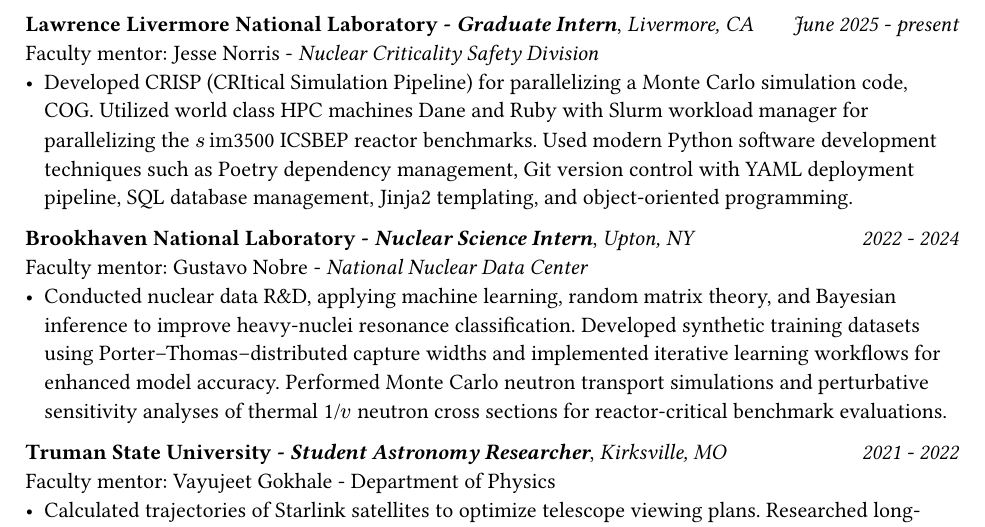
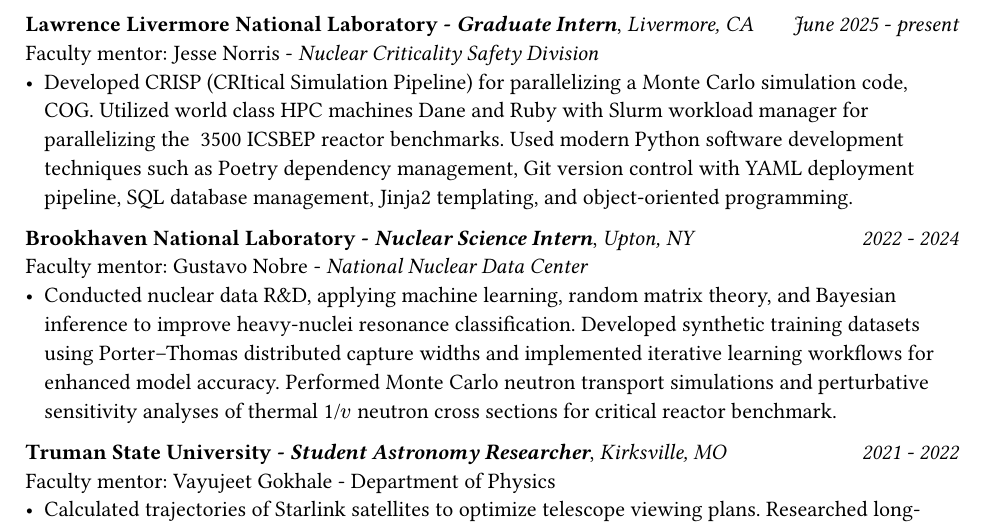
Before and after one commit to iqsnider/website, a Typst document (CV/Snider_Ian_CV.typ, which reads CV/experience.typ): part of page 1 of 3, cut so that both start at the same text. Compiled offline with Typst 0.15.

Commit message:
chore(CV): cv update

```diff
--- a/CV/experience.typ
+++ b/CV/experience.typ
@@ -4,8 +4,8 @@
 
 #experience_field("Lawrence Berkeley National Laboratory", "Lab Affiliate", "Berkeley, CA", "August 2025 - present", text[Principal Investigator: Bethany Goldblum - _UC Berkeley_], list([Doctoral research.]))
 
-#experience_field("Lawrence Livermore National Laboratory", "Graduate Intern", "Livermore, CA", "June 2025 - present", text[Faculty mentor: Jesse Norris - _Nuclear Criticality Safety Division_], list([Developed CRISP (CRItical Simulation Pipeline) for parallelizing a Monte Carlo simulation code, COG. Utilized world class HPC machines Dane and Ruby with Slurm workload manager for parallelizing the $\sim$3500 ICSBEP reactor benchmarks. Used modern Python software development techniques such as Poetry dependency management, Git version control with YAML deployment pipeline, SQL database management, Jinja2 templating, and object-oriented programming.]))
+#experience_field("Lawrence Livermore National Laboratory", "Graduate Intern", "Livermore, CA", "June 2025 - present", text[Faculty mentor: Jesse Norris - _Nuclear Criticality Safety Division_], list([Developed CRISP (CRItical Simulation Pipeline) for parallelizing a Monte Carlo simulation code, COG. Utilized world class HPC machines Dane and Ruby with Slurm workload manager for parallelizing the ~3500 ICSBEP reactor benchmarks. Used modern Python software development techniques such as Poetry dependency management, Git version control with YAML deployment pipeline, SQL database management, Jinja2 templating, and object-oriented programming.]))
 
-#experience_field("Brookhaven National Laboratory", "Nuclear Science Intern", "Upton, NY", "2022 - 2024", text[Faculty mentor: Gustavo Nobre - _National Nuclear Data Center_], list([Conducted nuclear data R&D, applying machine learning, random matrix theory, and Bayesian inference to improve heavy-nuclei resonance classification. Developed synthetic training datasets using Porter–Thomas–distributed capture widths and implemented iterative learning workflows for enhanced model accuracy. Performed Monte Carlo neutron transport simulations and perturbative sensitivity analyses of thermal 1/$v$ neutron cross sections for reactor-critical benchmark evaluations.]))
+#experience_field("Brookhaven National Laboratory", "Nuclear Science Intern", "Upton, NY", "2022 - 2024", text[Faculty mentor: Gustavo Nobre - _National Nuclear Data Center_], list([Conducted nuclear data R&D, applying machine learning, random matrix theory, and Bayesian inference to improve heavy-nuclei resonance classification. Developed synthetic training datasets using Porter–Thomas distributed capture widths and implemented iterative learning workflows for enhanced model accuracy. Performed Monte Carlo neutron transport simulations and perturbative sensitivity analyses of thermal 1/$v$ neutron cross sections for critical reactor benchmark.]))
 
 #experience_field("Truman State University", "Student Astronomy Researcher", "Kirksville, MO", "2021 - 2022", text[Faculty mentor: Vayujeet Gokhale - Department of Physics], list([Calculated trajectories of Starlink satellites to optimize telescope viewing plans. Researched long-exposure luminosity data corruption due to Starlink satellite interference. Developed a GUI for Truman astronomy students. Wrote and submitted a proposal for the TruScholars grant.]))
```
Also changed, not shown: CV/experience.pdf (added).
